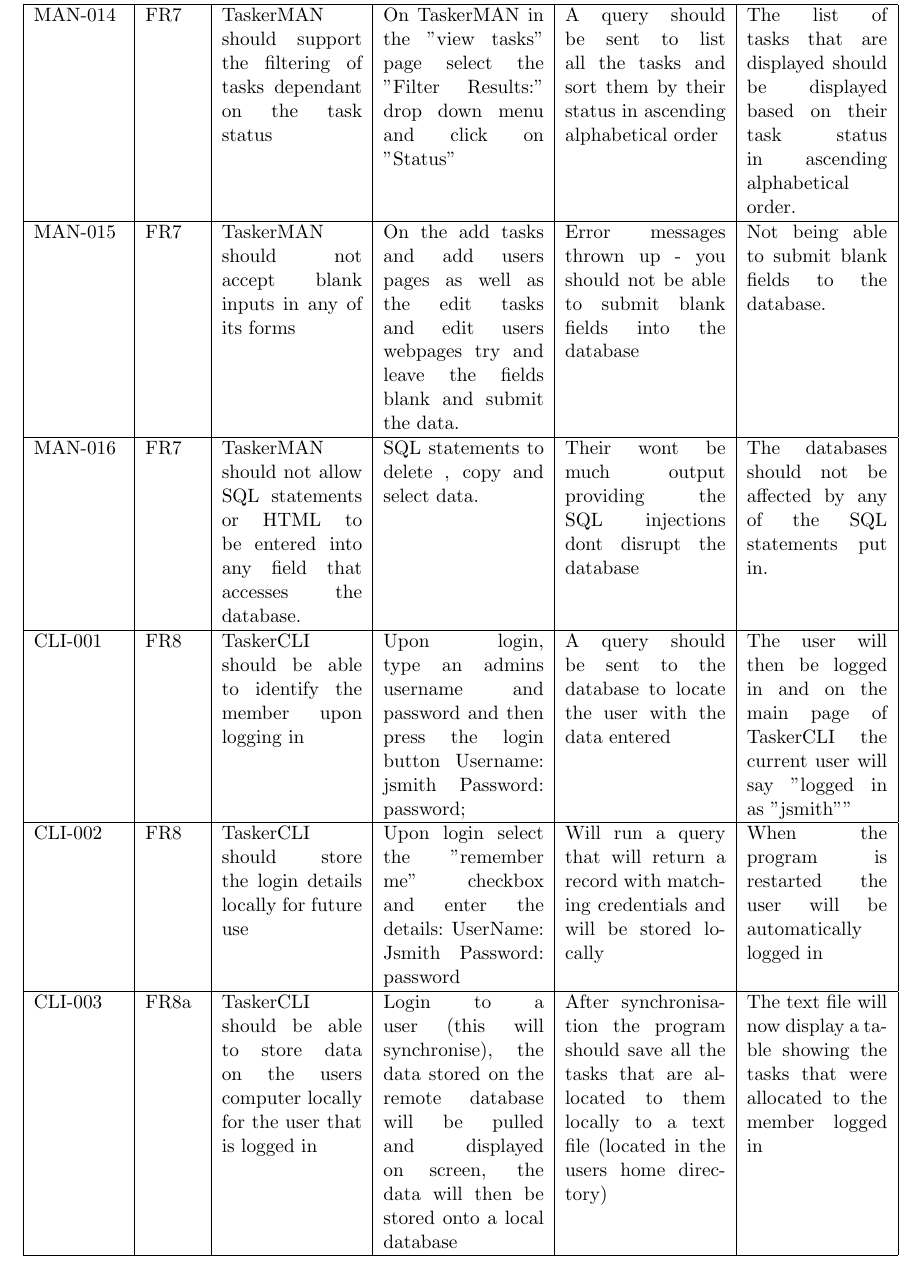
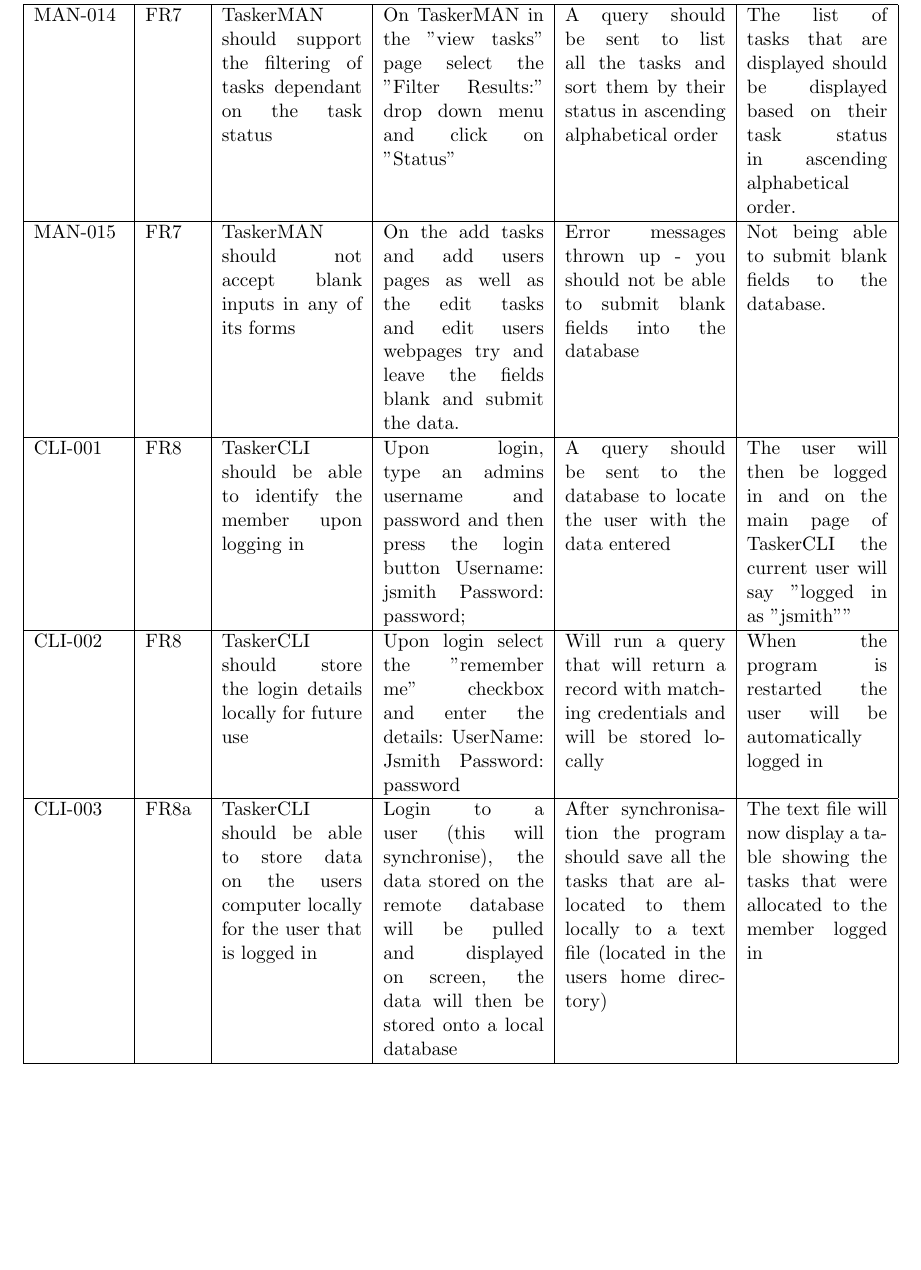
Before and after one commit to MichalGoly/Tasker, a LaTeX document (docs/test-specification/Test Specification.tex): part of page 8 of 14, cut so that both start at the same text, the shorter picture padded with empty space. Compiled offline with pdfLaTeX.

Commit message:
Update Test Specification.tex

```diff
--- a/docs/test-specification/Test Specification.tex
+++ b/docs/test-specification/Test Specification.tex
@@ -79,8 +79,6 @@
 MAN-014 & FR7 & TaskerMAN should support the filtering of tasks dependant on the task status & On TaskerMAN in the "view tasks" page select the "Filter Results:" drop down menu and click on "Status" & A query should be sent to list all the tasks and sort them by their status in ascending alphabetical order & The list of tasks that are displayed should be displayed based on their task status in ascending alphabetical order. \\
 \hline
 MAN-015 & FR7 & TaskerMAN should not accept blank inputs in any of its forms & On the add tasks and add users pages as well as the edit tasks and edit users webpages try and leave the fields blank and submit the data. & Error messages thrown up - you should not be able to submit blank fields into the database & Not being able to submit blank fields to the database. \\
-\hline
-MAN-016 & FR7 & TaskerMAN should not allow SQL statements or HTML to be entered into any field that accesses the database. & SQL statements to delete , copy and select data. & Their wont be much output providing the SQL injections dont disrupt the database & The databases should not be affected by any of the SQL statements put in.  \\
 \hline
 CLI-001 & FR8 & TaskerCLI should be able to identify the member upon logging in & Upon login, type an admins username and password and then press the login button Username: jsmith
 Password: password; & A query should be sent to the database to locate the user with the data entered & The user will then be logged in and on the main page of TaskerCLI the current user will say "logged in as "jsmith"" \\
```
